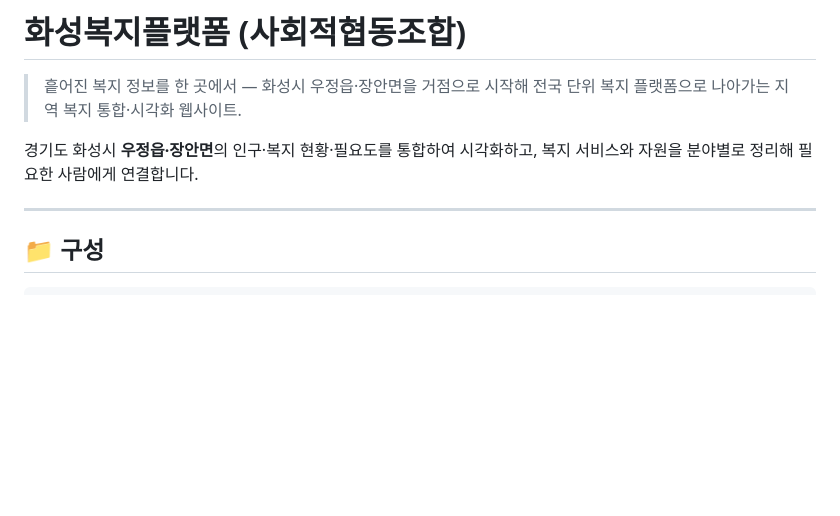
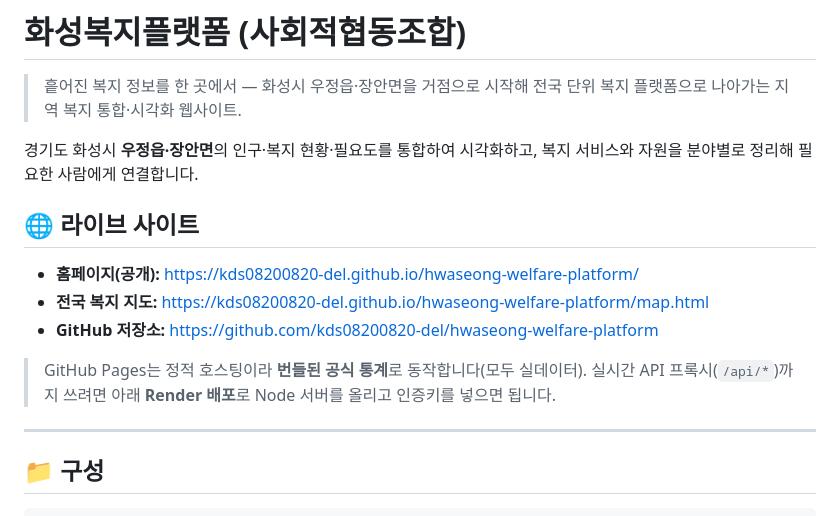
Before and after one commit to kds08200820-del/hwaseong-welfare-platform, a Markdown page: README.md, the part around the change. GitHub-like rendering; blank space fills up the shorter version.

Commit message:
README에 라이브 사이트 URL(GitHub Pages·저장소) 추가
Co-Authored-By: Claude Opus 4.8 (1M context) <noreply@anthropic.com>

```diff
--- a/README.md
+++ b/README.md
@@ -5,6 +5,16 @@
 
 경기도 화성시 **우정읍·장안면**의 인구·복지 현황·필요도를 통합하여
 시각화하고, 복지 서비스와 자원을 분야별로 정리해 필요한 사람에게 연결합니다.
+
+## 🌐 라이브 사이트
+
+- **홈페이지(공개):** https://kds08200820-del.github.io/hwaseong-welfare-platform/
+- **전국 복지 지도:** https://kds08200820-del.github.io/hwaseong-welfare-platform/map.html
+- **GitHub 저장소:** https://github.com/kds08200820-del/hwaseong-welfare-platform
+
+> GitHub Pages는 정적 호스팅이라 **번들된 공식 통계**로 동작합니다(모두 실데이터).
+> 실시간 API 프록시(`/api/*`)까지 쓰려면 아래 **Render 배포**로 Node 서버를
+> 올리고 인증키를 넣으면 됩니다.
 
 ---
 
```
